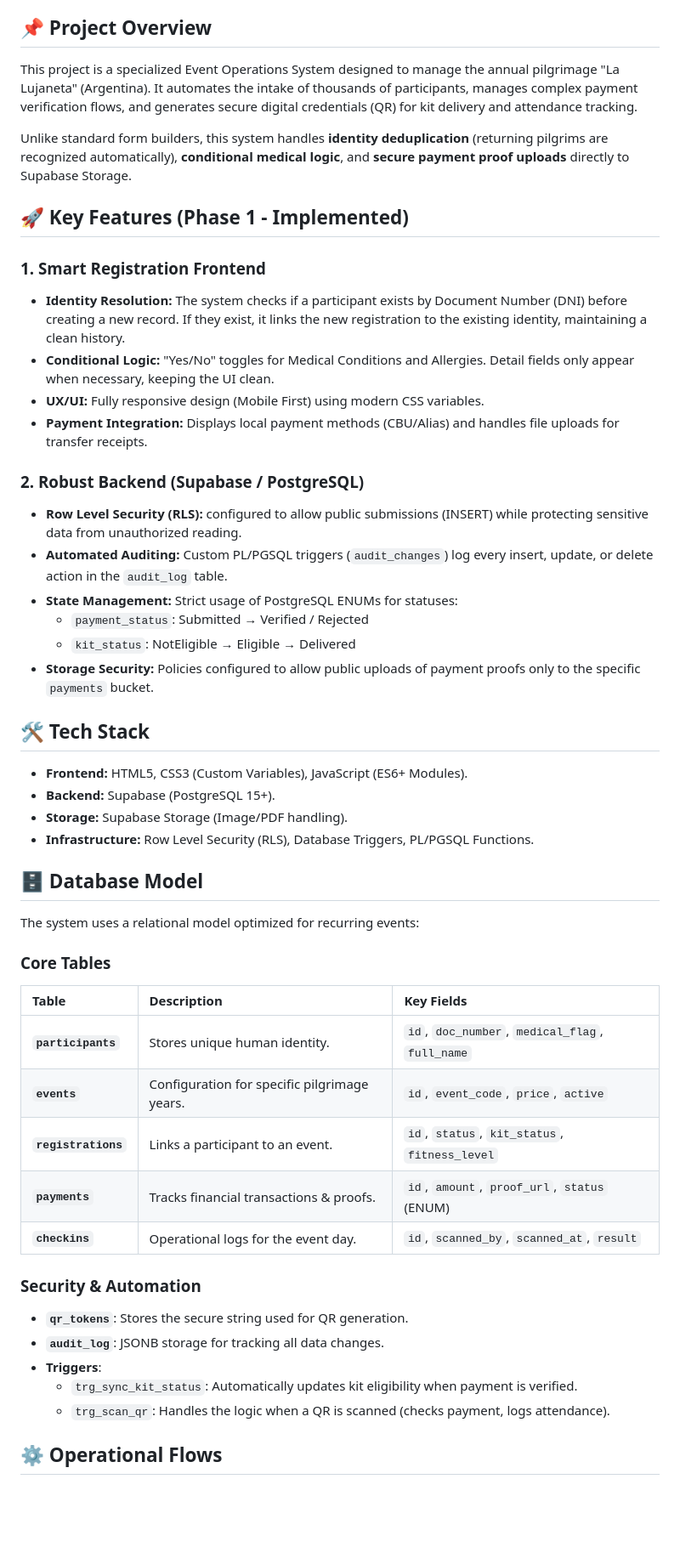
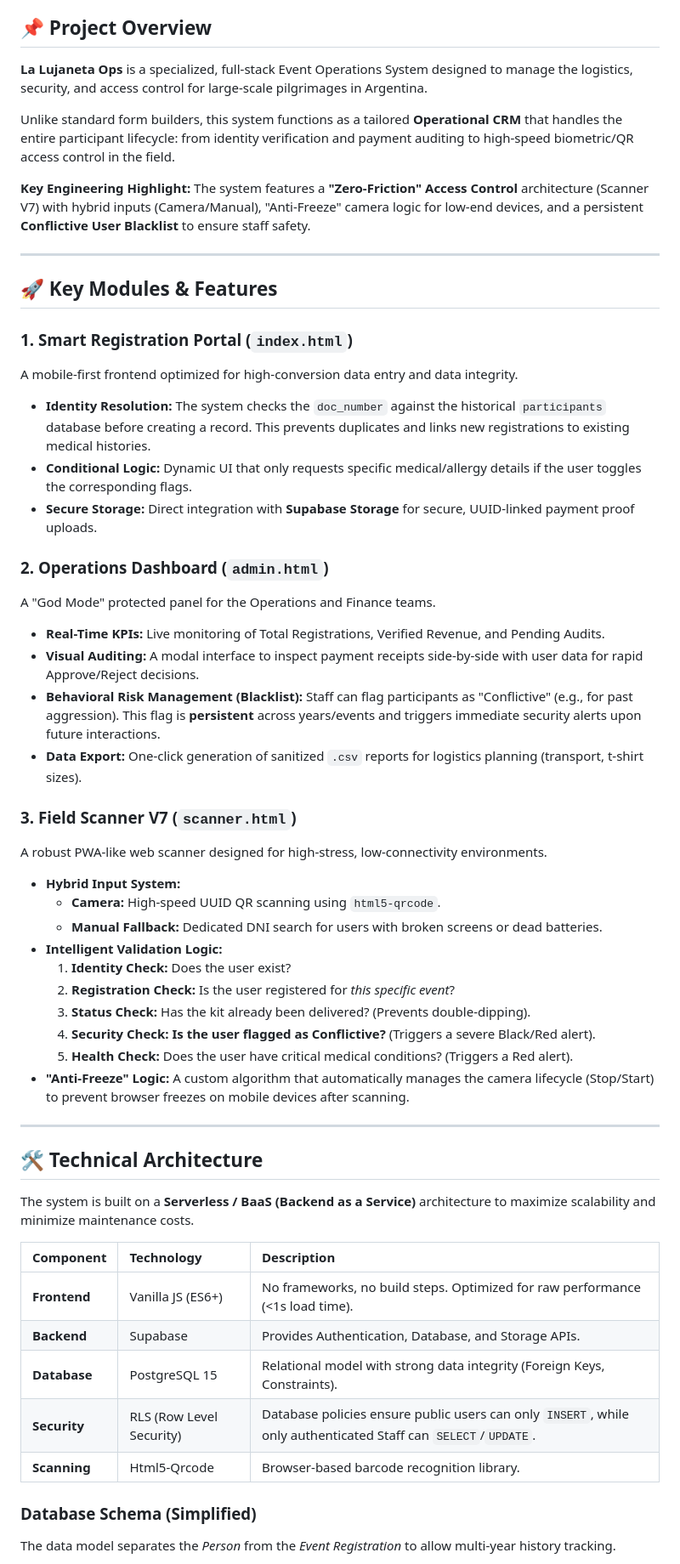
Before and after one commit to bandres-work/ops-portfolio, a Markdown page: 04_lujaneta-event-ops/README.md, the part around one of its changes. Shown at 85% size. GitHub-like rendering; blank space fills up the shorter version.

```diff
--- a/04_lujaneta-event-ops/README.md
+++ b/04_lujaneta-event-ops/README.md
@@ -4,51 +7,57 @@
 
 ## 📌 Project Overview
-This project is a specialized Event Operations System designed to manage the annual pilgrimage "La Lujaneta" (Argentina). It automates the intake of thousands of participants, manages complex payment verification flows, and generates secure digital credentials (QR) for kit delivery and attendance tracking.
 
-Unlike standard form builders, this system handles **identity deduplication** (returning pilgrims are recognized automatically), **conditional medical logic**, and **secure payment proof uploads** directly to Supabase Storage.
+**La Lujaneta Ops** is a specialized, full-stack Event Operations System designed to manage the logistics, security, and access control for large-scale pilgrimages in Argentina.
 
-## 🚀 Key Features (Phase 1 - Implemented)
+Unlike standard form builders, this system functions as a tailored **Operational CRM** that handles the entire participant lifecycle: from identity verification and payment auditing to high-speed biometric/QR access control in the field.
 
-### 1. Smart Registration Frontend
-* **Identity Resolution:** The system checks if a participant exists by Document Number (DNI) before creating a new record. If they exist, it links the new registration to the existing identity, maintaining a clean history.
-* **Conditional Logic:** "Yes/No" toggles for Medical Conditions and Allergies. Detail fields only appear when necessary, keeping the UI clean.
-* **UX/UI:** Fully responsive design (Mobile First) using modern CSS variables.
-* **Payment Integration:** Displays local payment methods (CBU/Alias) and handles file uploads for transfer receipts.
+**Key Engineering Highlight:** The system features a **"Zero-Friction" Access Control** architecture (Scanner V7) with hybrid inputs (Camera/Manual), "Anti-Freeze" camera logic for low-end devices, and a persistent **Conflictive User Blacklist** to ensure staff safety.
 
-### 2. Robust Backend (Supabase / PostgreSQL)
-* **Row Level Security (RLS):** configured to allow public submissions (INSERT) while protecting sensitive data from unauthorized reading.
-* **Automated Auditing:** Custom PL/PGSQL triggers (`audit_changes`) log every insert, update, or delete action in the `audit_log` table.
-* **State Management:** Strict usage of PostgreSQL ENUMs for statuses:
-    * `payment_status`: Submitted → Verified / Rejected
-    * `kit_status`: NotEligible → Eligible → Delivered
-* **Storage Security:** Policies configured to allow public uploads of payment proofs only to the specific `payments` bucket.
+---
 
-## 🛠️ Tech Stack
+## 🚀 Key Modules & Features
 
-* **Frontend:** HTML5, CSS3 (Custom Variables), JavaScript (ES6+ Modules).
-* **Backend:** Supabase (PostgreSQL 15+).
-* **Storage:** Supabase Storage (Image/PDF handling).
-* **Infrastructure:** Row Level Security (RLS), Database Triggers, PL/PGSQL Functions.
+### 1. Smart Registration Portal (`index.html`)
+A mobile-first frontend optimized for high-conversion data entry and data integrity.
+* **Identity Resolution:** The system checks the `doc_number` against the historical `participants` database before creating a record. This prevents duplicates and links new registrations to existing medical histories.
+* **Conditional Logic:** Dynamic UI that only requests specific medical/allergy details if the user toggles the corresponding flags.
+* **Secure Storage:** Direct integration with **Supabase Storage** for secure, UUID-linked payment proof uploads.
 
-## 🗄️ Database Model
+### 2. Operations Dashboard (`admin.html`)
+A "God Mode" protected panel for the Operations and Finance teams.
+* **Real-Time KPIs:** Live monitoring of Total Registrations, Verified Revenue, and Pending Audits.
+* **Visual Auditing:** A modal interface to inspect payment receipts side-by-side with user data for rapid Approve/Reject decisions.
+* **Behavioral Risk Management (Blacklist):** Staff can flag participants as "Conflictive" (e.g., for past aggression). This flag is **persistent** across years/events and triggers immediate security alerts upon future interactions.
+* **Data Export:** One-click generation of sanitized `.csv` reports for logistics planning (transport, t-shirt sizes).
 
-The system uses a relational model optimized for recurring events:
+### 3. Field Scanner V7 (`scanner.html`)
+A robust PWA-like web scanner designed for high-stress, low-connectivity environments.
+* **Hybrid Input System:**
+    * **Camera:** High-speed UUID QR scanning using `html5-qrcode`.
+    * **Manual Fallback:** Dedicated DNI search for users with broken screens or dead batteries.
+* **Intelligent Validation Logic:**
+    1.  **Identity Check:** Does the user exist?
+    2.  **Registration Check:** Is the user registered for *this specific event*?
+    3.  **Status Check:** Has the kit already been delivered? (Prevents double-dipping).
+    4.  **Security Check:** **Is the user flagged as Conflictive?** (Triggers a severe Black/Red alert).
+    5.  **Health Check:** Does the user have critical medical conditions? (Triggers a Red alert).
+* **"Anti-Freeze" Logic:** A custom algorithm that automatically manages the camera lifecycle (Stop/Start) to prevent browser freezes on mobile devices after scanning.
 
-### Core Tables
-| Table | Description | Key Fields |
+---
+
+## 🛠️ Technical Architecture
+
+The system is built on a **Serverless / BaaS (Backend as a Service)** architecture to maximize scalability and minimize maintenance costs.
+
+| Component | Technology | Description |
 | :--- | :--- | :--- |
-| **`participants`** | Stores unique human identity. | `id`, `doc_number`, `medical_flag`, `full_name` |
-| **`events`** | Configuration for specific pilgrimage years. | `id`, `event_code`, `price`, `active` |
-| **`registrations`** | Links a participant to an event. | `id`, `status`, `kit_status`, `fitness_level` |
-| **`payments`** | Tracks financial transactions & proofs. | `id`, `amount`, `proof_url`, `status` (ENUM) |
-| **`checkins`** | Operational logs for the event day. | `id`, `scanned_by`, `scanned_at`, `result` |
+| **Frontend** | Vanilla JS (ES6+) | No frameworks, no build steps. Optimized for raw performance (<1s load time). |
+| **Backend** | Supabase | Provides Authentication, Database, and Storage APIs. |
+| **Database** | PostgreSQL 15 | Relational model with strong data integrity (Foreign Keys, Constraints). |
+| **Security** | RLS (Row Level Security) | Database policies ensure public users can only `INSERT`, while only authenticated Staff can `SELECT`/`UPDATE`. |
+| **Scanning** | Html5-Qrcode | Browser-based barcode recognition library. |
 
-### Security & Automation
-* **`qr_tokens`**: Stores the secure string used for QR generation.
-* **`audit_log`**: JSONB storage for tracking all data changes.
-* **Triggers**:
-    * `trg_sync_kit_status`: Automatically updates kit eligibility when payment is verified.
-    * `trg_scan_qr`: Handles the logic when a QR is scanned (checks payment, logs attendance).
+### Database Schema (Simplified)
 
-## ⚙️ Operational Flows
+The data model separates the *Person* from the *Event Registration* to allow multi-year history tracking.
 
```
Also changed, not shown: other parts of 04_lujaneta-event-ops/README.md (+39 -26 lines).
